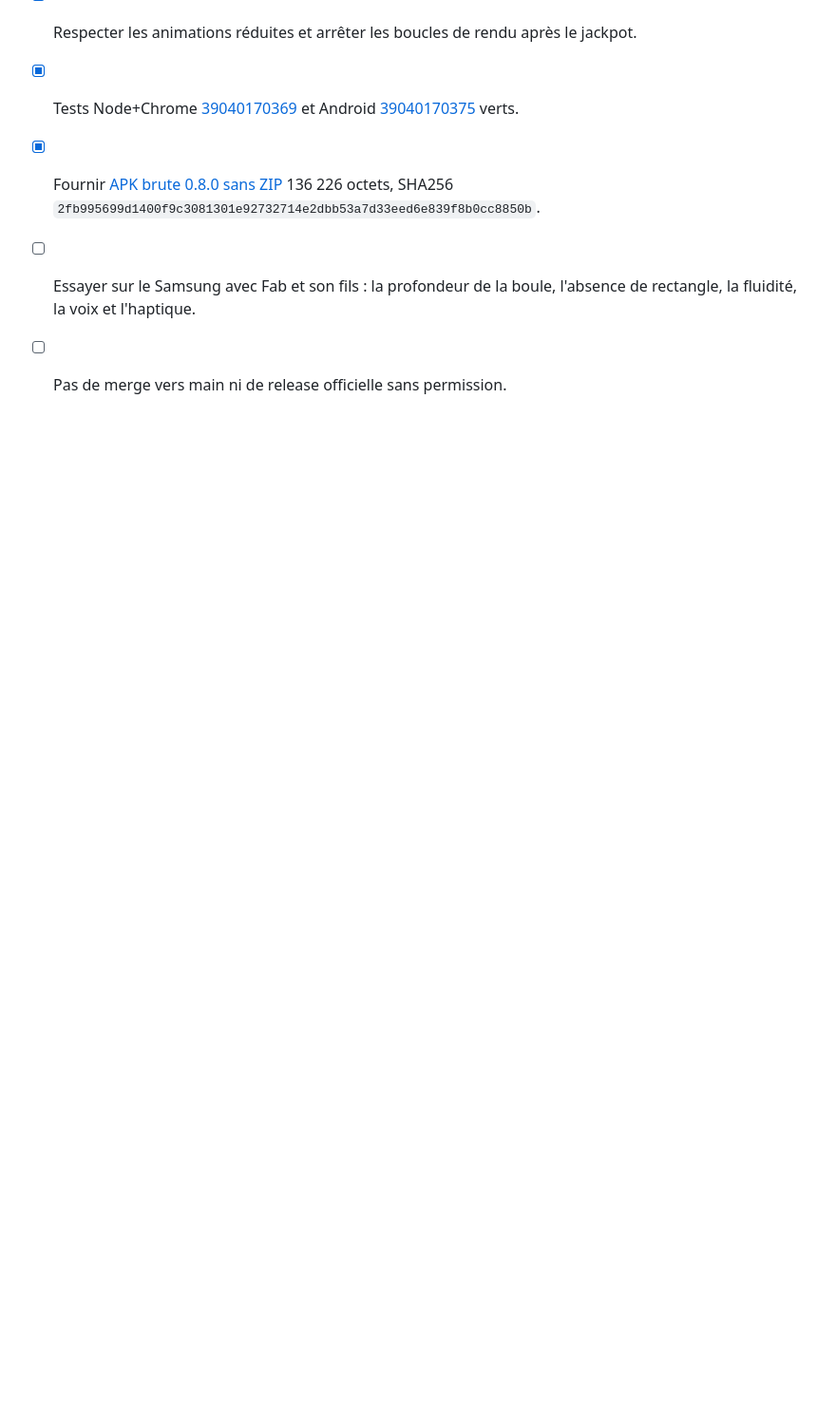
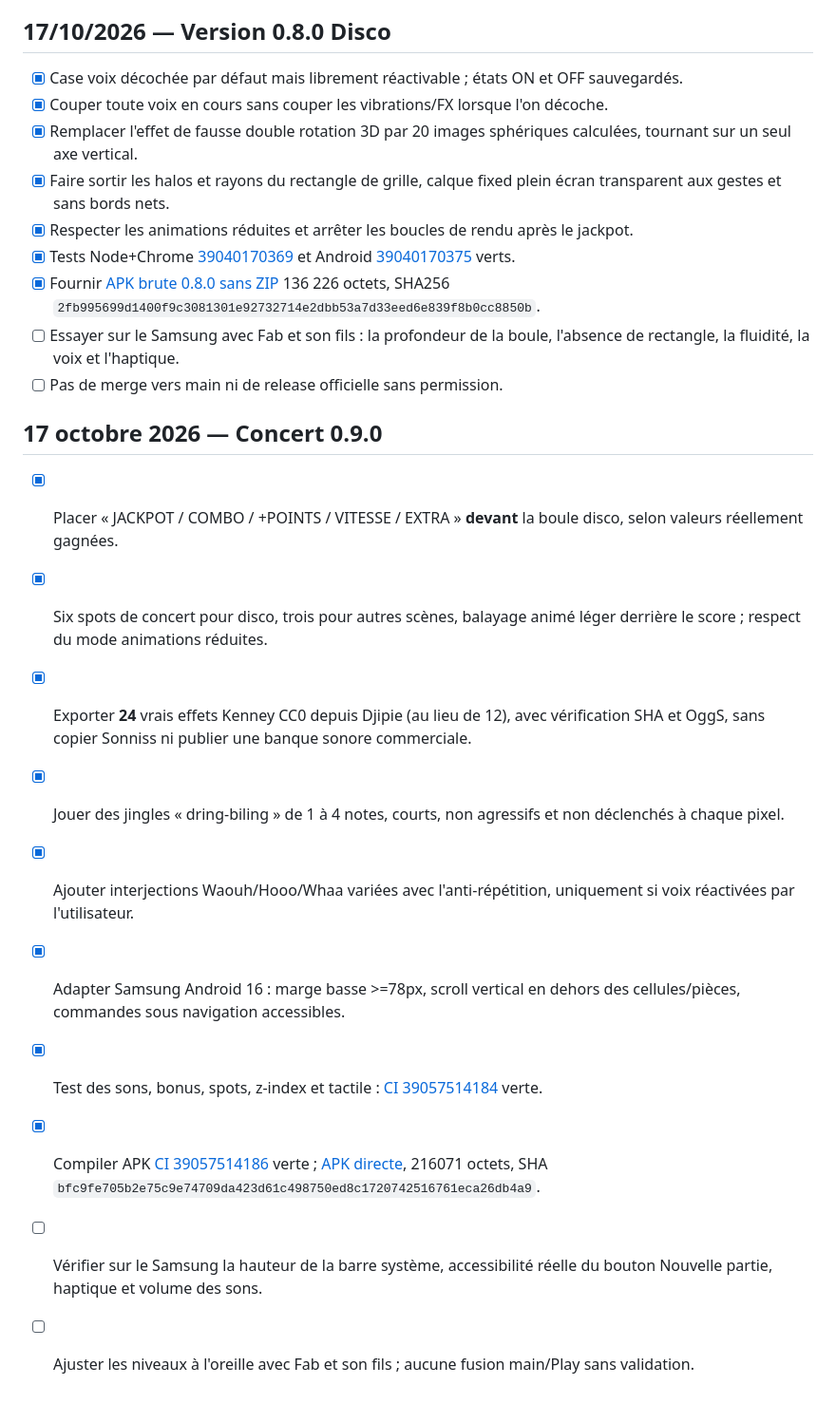
Before and after one commit to greenpower2669/Block-Boost, a Markdown page: todo.md, the part around the change. Shown at 95% size. Rendered like a GitHub page; blank space fills up the shorter version.

Commit message:
docs: livrer Concert 0.9, 24 Kenney, spots, safe-area Android, CI verte

```diff
--- a/todo.md
+++ b/todo.md
@@ -150,3 +150,16 @@ APK brute : https://raw.githubusercontent.com/greenpower2669/Block-Boost/temp/bl
 - [x] Fournir [APK brute 0.8.0 sans ZIP](https://raw.githubusercontent.com/greenpower2669/Block-Boost/temp/blockboost-disco-0.8.0/temp/android/BlockBoost-0.8.0-disco-debug.apk) 136 226 octets, SHA256 `2fb995699d1400f9c3081301e92732714e2dbb53a7d33eed6e839f8b0cc8850b`.
 - [ ] Essayer sur le Samsung avec Fab et son fils : la profondeur de la boule, l'absence de rectangle, la fluidité, la voix et l'haptique.
 - [ ] Pas de merge vers main ni de release officielle sans permission.
+
+## 17 octobre 2026 — Concert 0.9.0
+
+- [x] Placer « JACKPOT / COMBO / +POINTS / VITESSE / EXTRA » **devant** la boule disco, selon valeurs réellement gagnées.
+- [x] Six spots de concert pour disco, trois pour autres scènes, balayage animé léger derrière le score ; respect du mode animations réduites.
+- [x] Exporter **24** vrais effets Kenney CC0 depuis Djipie (au lieu de 12), avec vérification SHA et OggS, sans copier Sonniss ni publier une banque sonore commerciale.
+- [x] Jouer des jingles « dring-biling » de 1 à 4 notes, courts, non agressifs et non déclenchés à chaque pixel.
+- [x] Ajouter interjections Waouh/Hooo/Whaa variées avec l'anti-répétition, uniquement si voix réactivées par l'utilisateur.
+- [x] Adapter Samsung Android 16 : marge basse >=78px, scroll vertical en dehors des cellules/pièces, commandes sous navigation accessibles.
+- [x] Test des sons, bonus, spots, z-index et tactile : [CI 39057514184](https://github.com/greenpower2669/Block-Boost/actions/runs/39057514184) verte.
+- [x] Compiler APK [CI 39057514186](https://github.com/greenpower2669/Block-Boost/actions/runs/39057514186) verte ; [APK directe](https://raw.githubusercontent.com/greenpower2669/Block-Boost/temp/blockboost-concert-0.9.0/temp/android/BlockBoost-0.9.0-concert-debug.apk), 216071 octets, SHA `bfc9fe705b2e75c9e74709da423d61c498750ed8c1720742516761eca26db4a9`.
+- [ ] Vérifier sur le Samsung la hauteur de la barre système, accessibilité réelle du bouton Nouvelle partie, haptique et volume des sons.
+- [ ] Ajuster les niveaux à l'oreille avec Fab et son fils ; aucune fusion main/Play sans validation.
```
